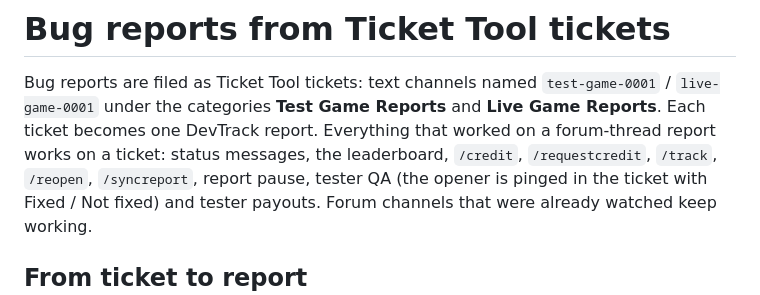
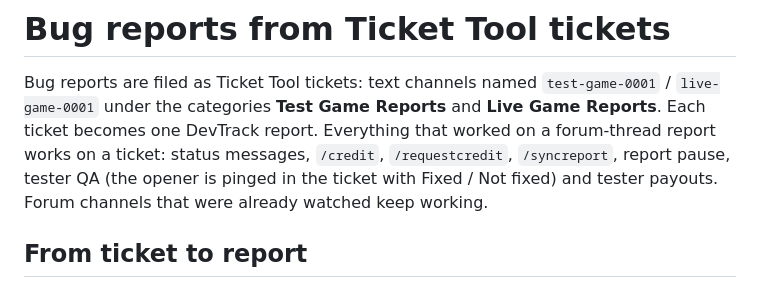
Before and after one commit to Alex-Copley-Software/devtrack-backend, a Markdown page: docs/bug-tickets.md, the part around the change. GitHub-like rendering.

Commit message:
Docs: /track, /reopen and the leaderboard command are gone
Co-Authored-By: Claude Opus 5.5 <noreply@anthropic.com>

```diff
--- a/docs/bug-tickets.md
+++ b/docs/bug-tickets.md
@@ -4,8 +4,7 @@ Bug reports are filed as Ticket Tool tickets: text channels named
 `test-game-0001` / `live-game-0001` under the categories **Test Game
 Reports** and **Live Game Reports**. Each ticket becomes one DevTrack report.
 Everything that worked on a forum-thread report works on a ticket: status
-messages, the leaderboard, `/credit`, `/requestcredit`, `/track`, `/reopen`,
-`/syncreport`, report pause, tester QA (the opener is pinged in the ticket
+messages, `/credit`, `/requestcredit`, `/syncreport`, report pause, tester QA (the opener is pinged in the ticket
 with Fixed / Not fixed) and tester payouts. Forum channels that were already
 watched keep working.
 
```
